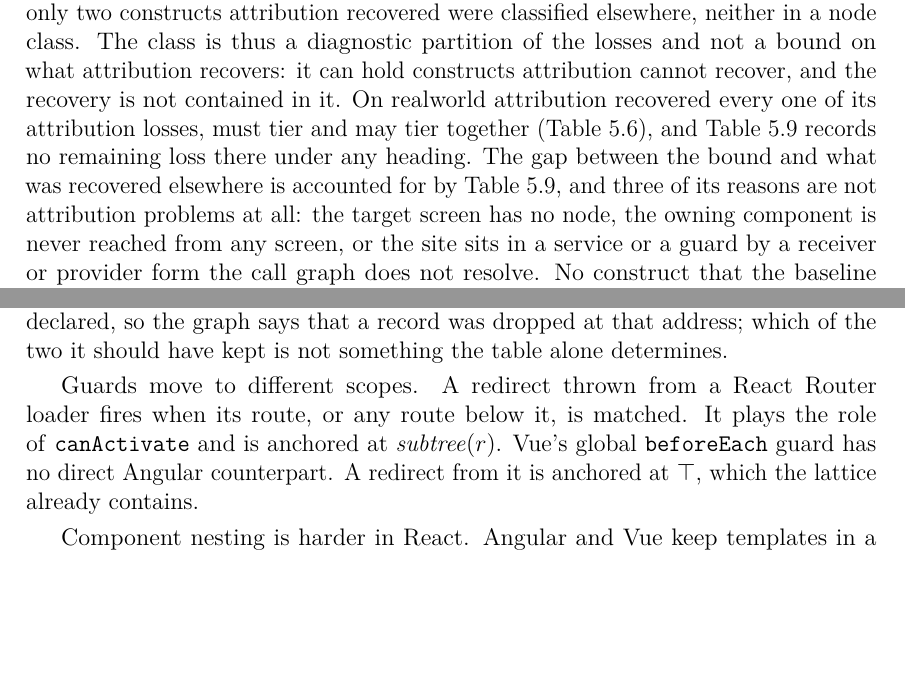
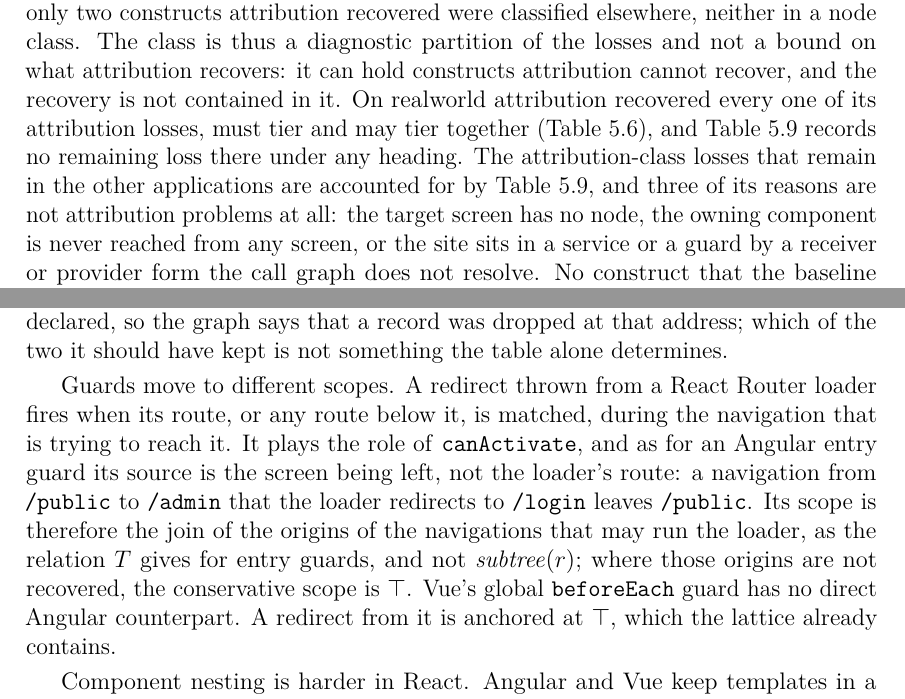
Before and after one commit to kanetran29/uigraph, a LaTeX thesis (thesis-handoff/thesis/thesis.tex, which reads thesis-handoff/thesis/ch6-discussion.tex): two parts of pages 99 and 116 of 150, joined at a grey line, cut so that both start at the same text, the shorter picture padded with empty space. Compiled offline with pdfLaTeX.

Commit message:
thesis: close review residuals (C02 constraint scope, C04 bound wording, C06 final instrument, C09 React loader source)

```diff
--- a/thesis-handoff/thesis/ch6-discussion.tex
+++ b/thesis-handoff/thesis/ch6-discussion.tex
@@ -68,7 +68,7 @@ hold constructs attribution cannot recover, and the recovery is not contained in
 attribution losses, must tier and may tier together
 (Table~\ref{tab:before-after}), and Table~\ref{tab:remaining} records no remaining loss
 there under any heading.
-The gap between the bound and what was recovered elsewhere is accounted for by
+The attribution-class losses that remain in the other applications are accounted for by
 Table~\ref{tab:remaining}, and three of its reasons are not attribution problems at
 all: the target screen has no node, the owning component is never reached from any
 screen, or the site sits in a service or a guard by a receiver or provider form the call graph does not
@@ -835,8 +835,13 @@ wrong one. The collision is declared, so the graph says that a record was droppe
 address; which of the two it should have kept is not something the table alone determines.
 
 Guards move to different scopes. A redirect thrown from a React Router loader
-fires when its route, or any route below it, is matched. It plays the role of
-\texttt{canActivate} and is anchored at $\mathit{subtree}(r)$. Vue's global
+fires when its route, or any route below it, is matched, during the navigation that is trying
+to reach it. It plays the role of \texttt{canActivate}, and as for an Angular entry guard its
+source is the screen being left, not the loader's route: a navigation from \texttt{/public} to
+\texttt{/admin} that the loader redirects to \texttt{/login} leaves \texttt{/public}. Its scope
+is therefore the join of the origins of the navigations that may run the loader, as the relation
+$T$ gives for entry guards, and not $\mathit{subtree}(r)$; where those origins are not recovered,
+the conservative scope is $\top$. Vue's global
 \texttt{beforeEach} guard has no direct Angular counterpart. A redirect from it is
 anchored at $\top$, which the lattice already contains.
 
```
Also changed, not shown: thesis-handoff/HANDOFF.md (+3 -0 lines), thesis-handoff/thesis/ch3-analysis.tex (+1 -1 lines), thesis-handoff/thesis/thesis.pdf, thesis-handoff/thesis/ch6-discussion.tex (2 more changed lines).
